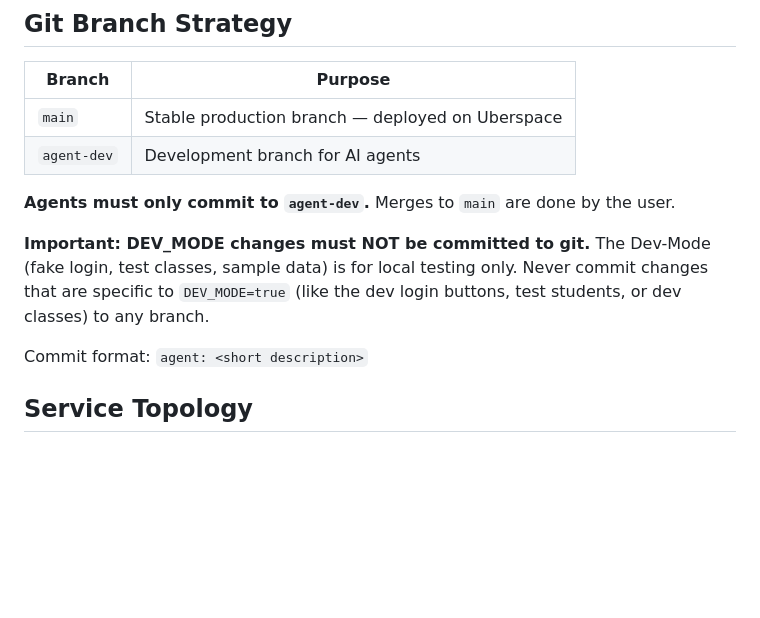
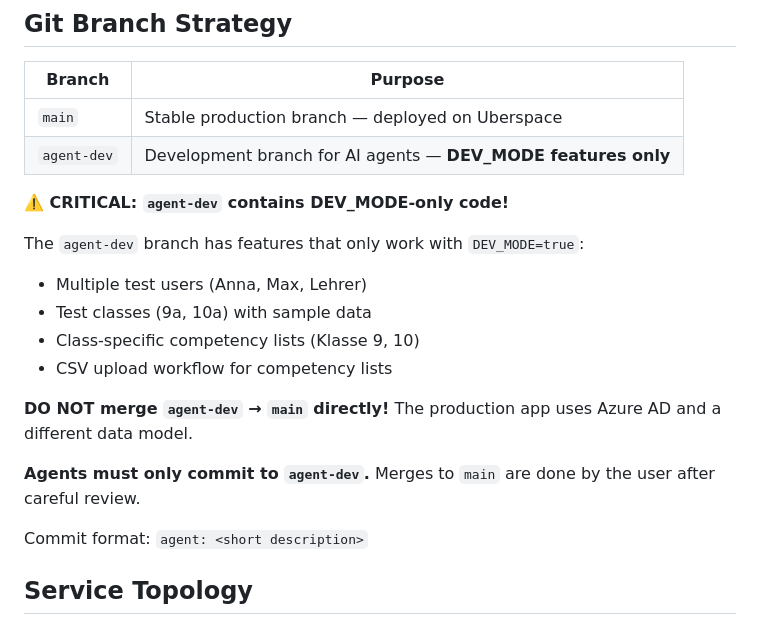
Before and after one commit to JoniBoi1990/Kompetenz-Dashboard, a Markdown page: CLAUDE.md, the part around one of its changes. GitHub-like rendering; blank space fills up the shorter version.

```diff
--- a/CLAUDE.md
+++ b/CLAUDE.md
@@ -15,11 +15,19 @@ Kompetenz-Dashboard — a Microsoft 365-connected student dashboard for chemistr
 | Branch | Purpose |
 |--------|---------|
 | `main` | Stable production branch — deployed on Uberspace |
-| `agent-dev` | Development branch for AI agents |
+| `agent-dev` | Development branch for AI agents — **DEV_MODE features only** |
 
-**Agents must only commit to `agent-dev`.** Merges to `main` are done by the user.
+**⚠️ CRITICAL: `agent-dev` contains DEV_MODE-only code!**
 
-**Important: DEV_MODE changes must NOT be committed to git.** The Dev-Mode (fake login, test classes, sample data) is for local testing only. Never commit changes that are specific to `DEV_MODE=true` (like the dev login buttons, test students, or dev classes) to any branch.
+The `agent-dev` branch has features that only work with `DEV_MODE=true`:
+- Multiple test users (Anna, Max, Lehrer)
+- Test classes (9a, 10a) with sample data
+- Class-specific competency lists (Klasse 9, 10)
+- CSV upload workflow for competency lists
+
+**DO NOT merge `agent-dev` → `main` directly!** The production app uses Azure AD and a different data model.
+
+**Agents must only commit to `agent-dev`.** Merges to `main` are done by the user after careful review.
 
 Commit format: `agent: <short description>`
 
```
Also changed, not shown: other parts of CLAUDE.md (+35 -0 lines).
